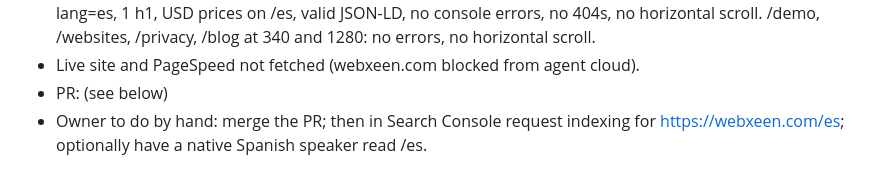
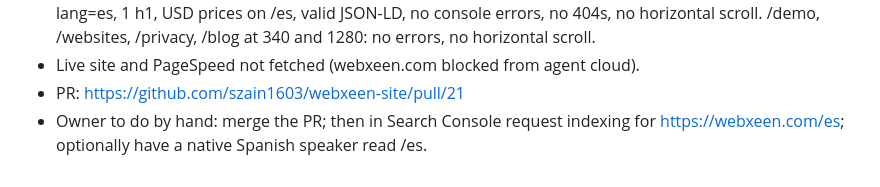
Before and after one commit to szain1603/webxeen-site, a Markdown page: seo-agent/log.md, the part around the change. Drawn GitHub-style.

Commit message:
log: PR #21 link
Co-Authored-By: Claude Opus 5.5 <noreply@anthropic.com>
Claude-Session: https://claude.ai/code/session_019Mqf6hbqLg9cvaeLd1b78C

```diff
--- a/seo-agent/log.md
+++ b/seo-agent/log.md
@@ -169,6 +169,6 @@ Newest entries at the bottom. One entry per site per run.
   (Dubai): lang=es, 1 h1, USD prices on /es, valid JSON-LD, no console errors, no 404s, no
   horizontal scroll. /demo, /websites, /privacy, /blog at 340 and 1280: no errors, no horizontal scroll.
 - Live site and PageSpeed not fetched (webxeen.com blocked from agent cloud).
-- PR: (see below)
+- PR: https://github.com/szain1603/webxeen-site/pull/21
 - Owner to do by hand: merge the PR; then in Search Console request indexing for https://webxeen.com/es;
   optionally have a native Spanish speaker read /es.
```
